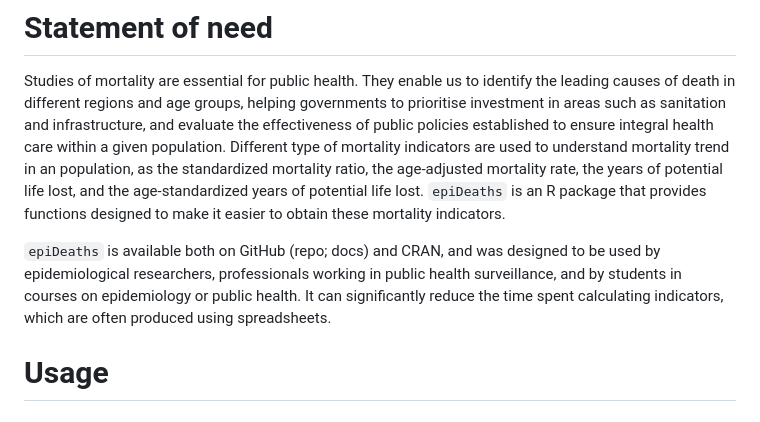
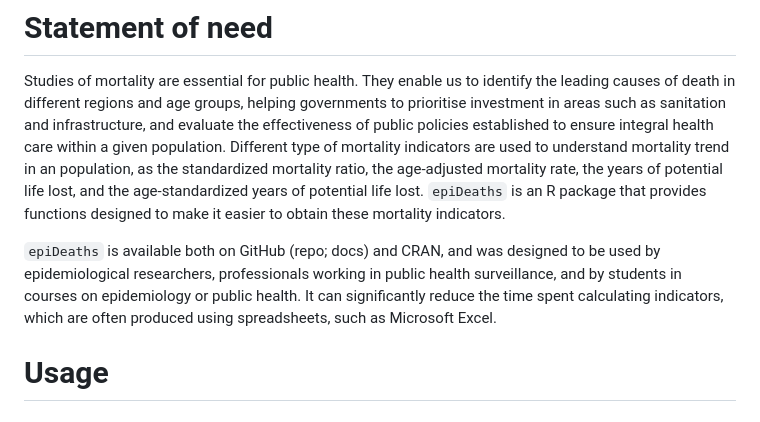
Before and after one commit to edsonzmartinez/epiDeaths, a Markdown page: paper.md, the part around the change. Drawn GitHub-style.

```diff
--- a/paper.md
+++ b/paper.md
@@ -38,7 +38,7 @@ The epiDeaths package is an open-source R package designed for calculating morta
 
 Studies of mortality are essential for public health. They enable us to identify the leading causes of death in different regions and age groups, helping governments to prioritise investment in areas such as sanitation and infrastructure, and evaluate the effectiveness of public policies established to ensure integral health care within a given population. Different type of mortality indicators are used to understand mortality trend in an population, as the standardized mortality ratio, the age-adjusted mortality rate, the years of potential life lost, and the age‐standardized years of potential life lost. `epiDeaths` is an R package that provides functions designed to make it easier to obtain these mortality indicators.
 
-`epiDeaths` is available both on GitHub (repo; docs) and CRAN, and was designed to be used by epidemiological researchers, professionals working in public health surveillance, and by students in courses on epidemiology or public health. It can significantly reduce the time spent calculating indicators, which are often produced using spreadsheets.
+`epiDeaths` is available both on GitHub (repo; docs) and CRAN, and was designed to be used by epidemiological researchers, professionals working in public health surveillance, and by students in courses on epidemiology or public health. It can significantly reduce the time spent calculating indicators, which are often produced using spreadsheets, such as Microsoft Excel.
 
 # Usage
 
```
